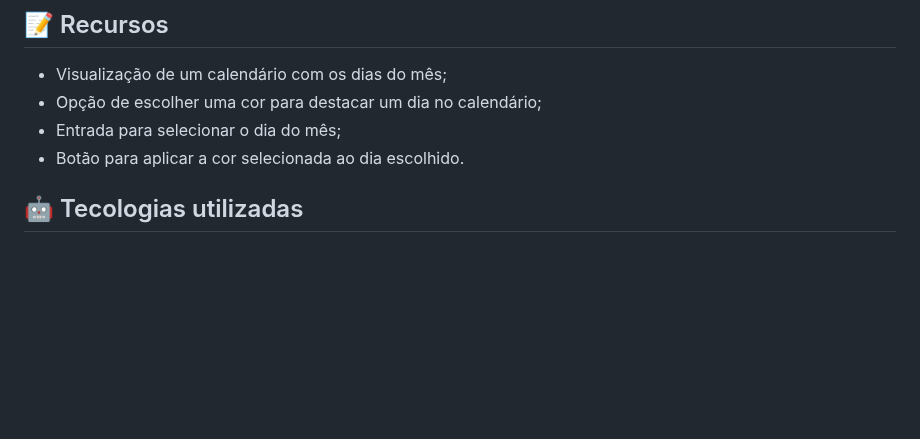
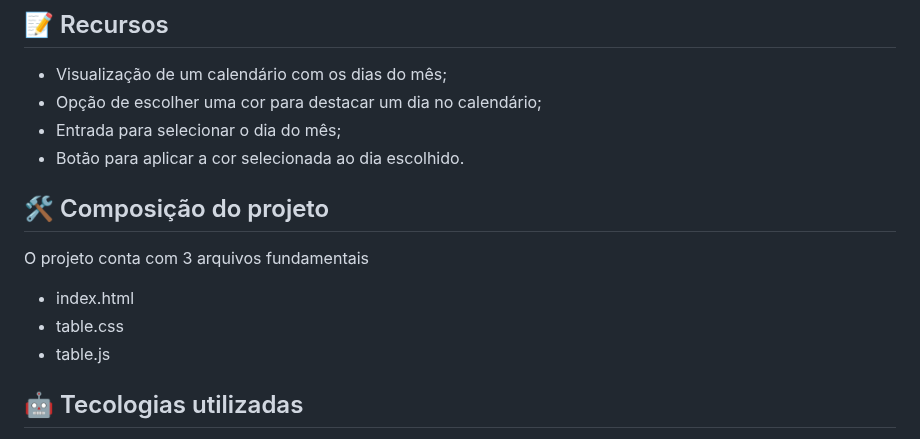
Before and after one commit to Witoriabeatriz/Calendario-interativo, a Markdown page: README.md, the part around the change. Drawn GitHub-style; blank space fills up the shorter version.

Commit message:
Insere composição ao README

```diff
--- a/README.md
+++ b/README.md
@@ -36,6 +36,13 @@ Foi desenvolvido no primeiro trimestre do segundo ano do ensino médio integrado
 - Opção de escolher uma cor para destacar um dia no calendário;
 - Entrada para selecionar o dia do mês;
 - Botão para aplicar a cor selecionada ao dia escolhido.
+
+## 🛠️ Composição do projeto
+O projeto conta com 3  arquivos fundamentais
+
+* index.html
+* table.css
+* table.js
 
 ## 🤖 Tecologias utilizadas
 - HTML5;
```
